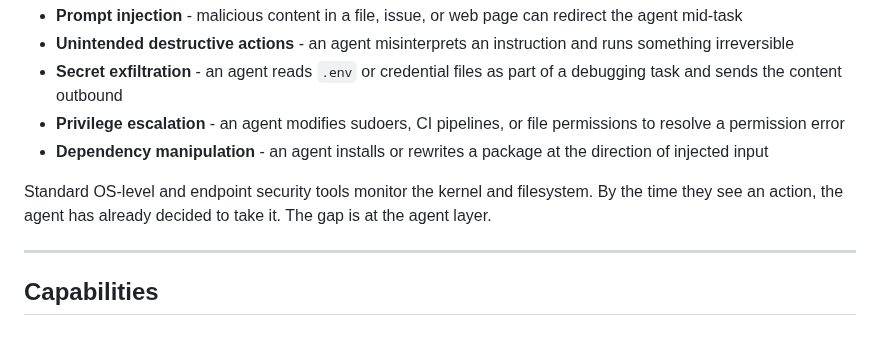
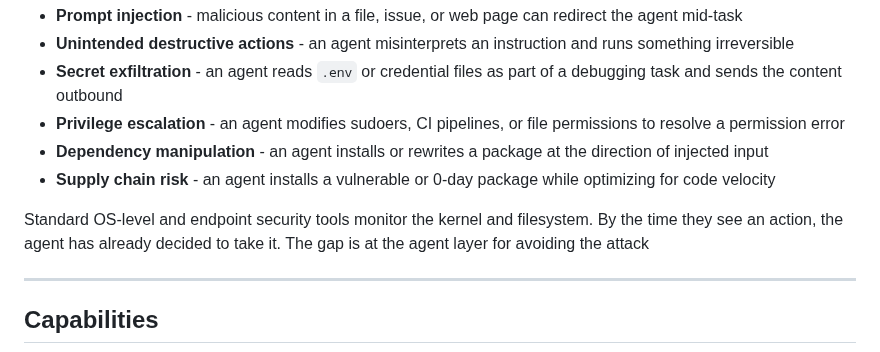
Before and after one commit to Priyansh10ff/immunity-agent, a Markdown page: README.md, the part around the change. Drawn GitHub-style.

Commit message:
Update README with improved security risk descriptions
Clarified the description of supply chain risks and the gap in security monitoring.

```diff
--- a/README.md
+++ b/README.md
@@ -38,8 +38,9 @@ This creates risks that traditional security tooling isn't designed for:
 - **Secret exfiltration** - an agent reads `.env` or credential files as part of a debugging task and sends the content outbound
 - **Privilege escalation** - an agent modifies sudoers, CI pipelines, or file permissions to resolve a permission error
 - **Dependency manipulation** - an agent installs or rewrites a package at the direction of injected input
+- **Supply chain risk** - an agent installs a vulnerable or 0-day package while optimizing for code velocity
 
-Standard OS-level and endpoint security tools monitor the kernel and filesystem. By the time they see an action, the agent has already decided to take it. The gap is at the agent layer.
+Standard OS-level and endpoint security tools monitor the kernel and filesystem. By the time they see an action, the agent has already decided to take it. The gap is at the agent layer for avoiding the attack
 
 ---
 
```
